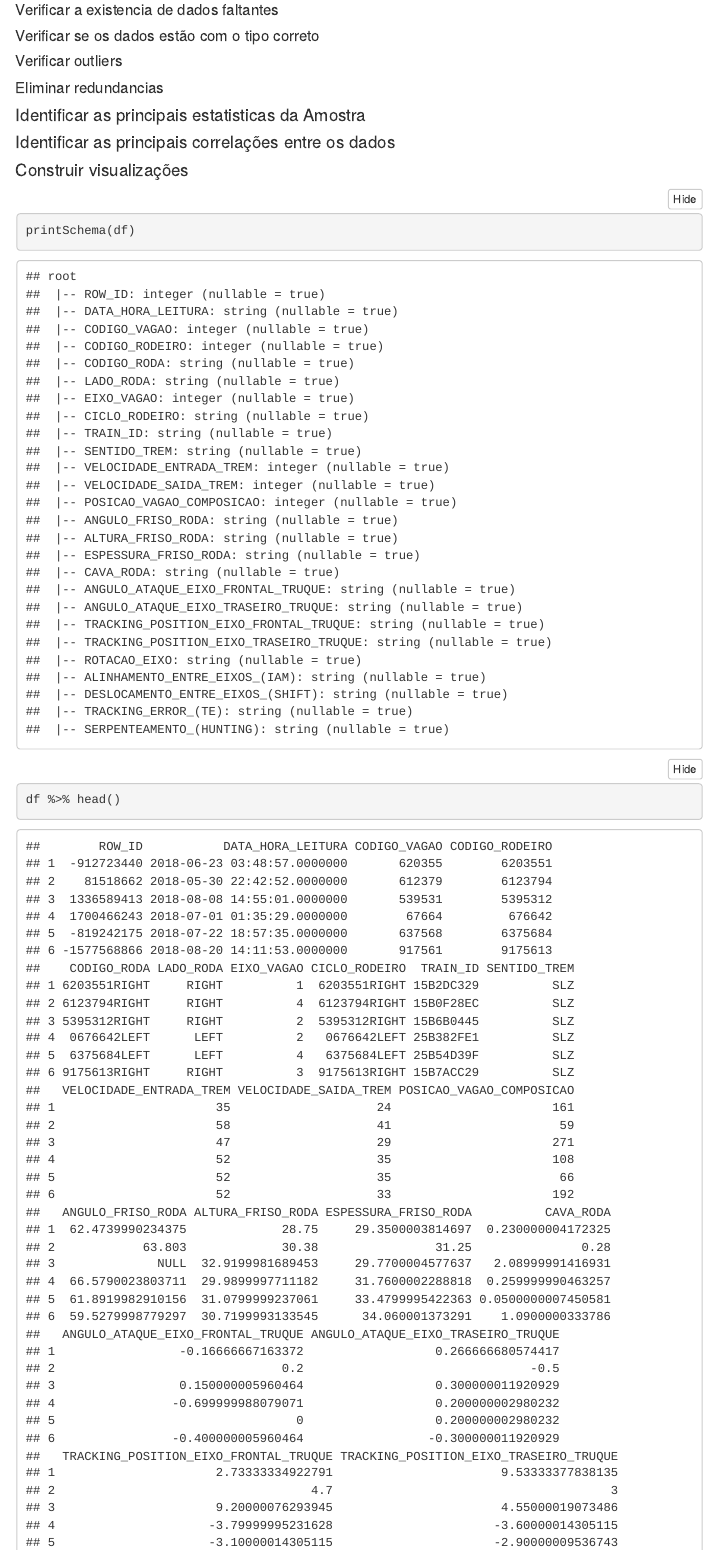
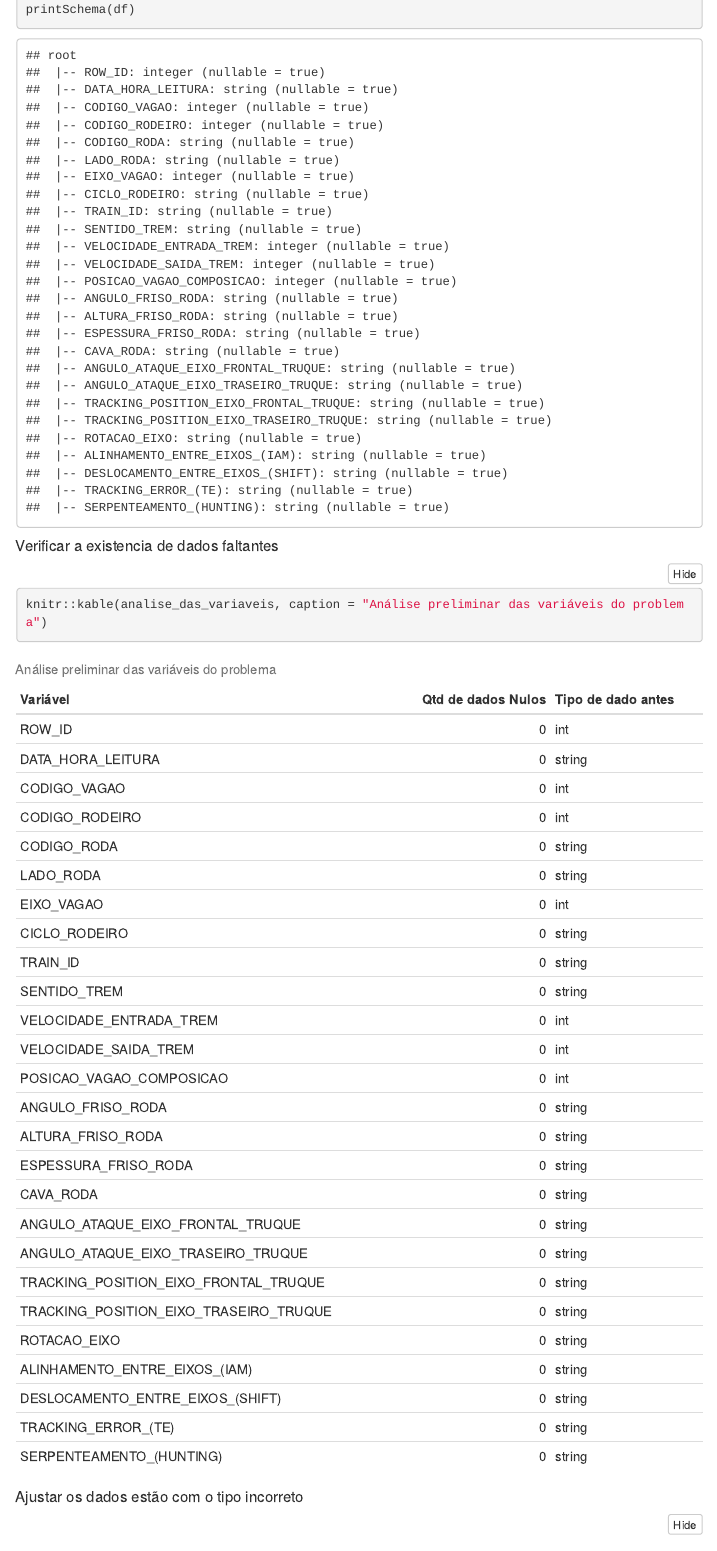
Before and after one commit to Guilherme-Gomez/trabalho-final-desafios, an R Markdown document (trabalho.Rmd): the page in a window 1100 px wide, from 2660 px down before the commit and from 3390 px down after it. The pictures show the output file trabalho.html that the author committed with the source, opened offline; folded parts are opened; menus at the side of the page are left out.

Commit message:
Inclusão de analise de valores faltantes e tabela de Status

````diff
--- a/trabalho.Rmd
+++ b/trabalho.Rmd
@@ -97,2 +103,147 @@ head(df)
+printSchema(df)
+
+```
+
 ##### Verificar a existencia de dados faltantes
-##### Verificar se os dados estão com o tipo correto
+
+```{r include=FALSE}
+
+#Visualizando uma amostra de dados
+SparkR::head(df,32)
+#dtypes(df)
+
+#Verificando valores faltantes no df
+ncol_df <- ncol(df)
+ncol_df
+
+columns(df)
+col_name <- 0
+is_Null <- 0
+col_class <- 0
+
+# "ROW_ID" "int""
+df_ROW_ID_Null <- where(df, isNull(df$ROW_ID))
+
+# "DATA_HORA_LEITURA" "string"" -> Date
+df_DATA_HORA_LEITURA_Null <- where(df, df$DATA_HORA_LEITURA=="")
+
+# "CODIGO_VAGAO" "int"" -> String
+df_CODIGO_VAGAO_Null <- where(df, isNull(df$CODIGO_VAGAO))
+
+# "CODIGO_RODEIRO" "int" -> String
+df_CODIGO_RODEIRO_Null <- where(df, isNull(df$CODIGO_RODEIRO))
+
+# "CODIGO_RODA" "string"
+df_CODIGO_RODA_Null <- where(df, df$CODIGO_RODEIRO=="")
+
+# "LADO_RODA" "string"
+df_LADO_RODA_Null <- where(df, df$LADO_RODA=="")
+
+# "EIXO_VAGAO" "int"
+df_EIXO_VAGAO_Null <- where(df, isNull(df$EIXO_VAGAO))
+
+# "CICLO_RODEIRO" "string"
+df_CICLO_RODEIRO_Null <- where(df, df$CICLO_RODEIRO=="")
+
+# "TRAIN_ID" "string"
+df_TRAIN_ID_Null <- where(df, df$TRAIN_ID=="")
+
+# "SENTIDO_TREM" "string"
+df_SENTIDO_TREM_Null <- where(df, df$SENTIDO_TREM=="")
+
+# "VELOCIDADE_ENTRADA_TREM" "int"
+df_VELOCIDADE_ENTRADA_TREM_Null <- where(df, isNull(df$VELOCIDADE_ENTRADA_TREM))
+
+# "VELOCIDADE_SAIDA_TREM" "int"
+df_VELOCIDADE_SAIDA_TREM_Null <- where(df, isNull(df$VELOCIDADE_SAIDA_TREM))
+
+# "POSICAO_VAGAO_COMPOSICAO" "int"
+df_POSICAO_VAGAO_COMPOSICAO_Null <- where(df, isNull(df$POSICAO_VAGAO_COMPOSICAO))
+
+# "ANGULO_FRISO_RODA" "string" -> int
+df_ANGULO_FRISO_RODA_Null <- where(df, df$ANGULO_FRISO_RODA=="")
+
+# "ALTURA_FRISO_RODA" "string" -> int
+df_ALTURA_FRISO_RODA_Null <- where(df, df$ALTURA_FRISO_RODA=="")
+
+# "ESPESSURA_FRISO_RODA" "string" - int
+df_ESPESSURA_FRISO_RODA_Null <- where(df, df$ESPESSURA_FRISO_RODA=="")
+
+# "CAVA_RODA" "string" - int
+df_CAVA_RODA_Null <- where(df, df$CAVA_RODA=="")
+
+# "ANGULO_ATAQUE_EIXO_FRONTAL_TRUQUE" "string" - int
+df_ANGULO_ATAQUE_EIXO_FRONTAL_TRUQUE_Null <- where(df, df$ANGULO_ATAQUE_EIXO_FRONTAL_TRUQUE=="")
+
+# "ANGULO_ATAQUE_EIXO_TRASEIRO_TRUQUE" "string" - int
+df_ANGULO_ATAQUE_EIXO_TRASEIRO_TRUQUE_Null <- where(df, df$ANGULO_ATAQUE_EIXO_TRASEIRO_TRUQUE=="")
+
+# "TRACKING_POSITION_EIXO_FRONTAL_TRUQUE" "string" - int
+df_TRACKING_POSITION_EIXO_FRONTAL_TRUQUE_Null <- where(df, df$TRACKING_POSITION_EIXO_FRONTAL_TRUQUE=="")
+
+# "TRACKING_POSITION_EIXO_TRASEIRO_TRUQUE" "string" - int
+df_TRACKING_POSITION_EIXO_TRASEIRO_TRUQUE_Null <- where(df, df$TRACKING_POSITION_EIXO_TRASEIRO_TRUQUE=="")
+
+# "ROTACAO_EIXO" "string" - int
+df_ROTACAO_EIXO_Null <- where(df, df$ROTACAO_EIXO=="")
+
+# "ALINHAMENTO_ENTRE_EIXOS_IAM" "string" - int
+df_ALINHAMENTO_ENTRE_EIXOS_IAM_Null <- where(df, df$`ALINHAMENTO_ENTRE_EIXOS_(IAM)`=="")
+
+# "DESLOCAMENTO_ENTRE_EIXOS_(SHIFT)" "string" - int
+df_DESLOCAMENTO_ENTRE_EIXOS_SHIFT_Null <- where(df, df$`DESLOCAMENTO_ENTRE_EIXOS_(SHIFT)`=="")
+
+# "TRACKING_ERROR_(TE)" "string" - int
+df_TRACKING_ERROR_TE_Null <- where(df, df$`TRACKING_ERROR_(TE)`=="")
+
+# "SERPENTEAMENTO_(HUNTING)" "int"
+df_SERPENTEAMENTO_HUNTING_Null <- where(df, df$`SERPENTEAMENTO_(HUNTING)`=="")
+
+col_names <- columns(df)
+
+is_null <- c(count(df_ROW_ID_Null),
+             count(df_DATA_HORA_LEITURA_Null),
+             count(df_CODIGO_VAGAO_Null),
+             count(df_CODIGO_RODEIRO_Null),
+             count(df_CODIGO_RODA_Null),
+             count(df_LADO_RODA_Null),
+             count(df_EIXO_VAGAO_Null),
+             count(df_CICLO_RODEIRO_Null),
+             count(df_TRAIN_ID_Null),
+             count(df_SENTIDO_TREM_Null),
+             count(df_VELOCIDADE_ENTRADA_TREM_Null),
+             count(df_VELOCIDADE_SAIDA_TREM_Null),
+             count(df_POSICAO_VAGAO_COMPOSICAO_Null),
+             count(df_ANGULO_FRISO_RODA_Null),
+             count(df_ALTURA_FRISO_RODA_Null),
+             count(df_ESPESSURA_FRISO_RODA_Null),
+             count(df_CAVA_RODA_Null),
+             count(df_ANGULO_ATAQUE_EIXO_FRONTAL_TRUQUE_Null),
+             count(df_ANGULO_ATAQUE_EIXO_TRASEIRO_TRUQUE_Null),
+             count(df_TRACKING_POSITION_EIXO_FRONTAL_TRUQUE_Null),
+             count(df_TRACKING_POSITION_EIXO_TRASEIRO_TRUQUE_Null),
+             count(df_ROTACAO_EIXO_Null),
+             count(df_ALINHAMENTO_ENTRE_EIXOS_IAM_Null),
+             count(df_DESLOCAMENTO_ENTRE_EIXOS_SHIFT_Null),
+             count(df_TRACKING_ERROR_TE_Null),
+             count(df_SERPENTEAMENTO_HUNTING_Null))
+
+data_type_after <- 0
+for (i in 1:ncol_df){
+  data_type_after[i] <- dtypes(df)[[i]][2]
+  print(dtypes(df)[[i]][2])
+}
+
+analise_das_variaveis <- data.frame(col_names, is_null, data_type_after)
+colnames(analise_das_variaveis) <- c("Variável",
+"Qtd de dados Nulos", "Tipo de dado antes")
+analise_das_variaveis
+```
+
+```{r table}
+knitr::kable(analise_das_variaveis, caption = "Análise preliminar das variáveis do problema")
+```
+
+##### Ajustar os dados estão com o tipo incorreto
+
+```{r}
````
Also changed, not shown: inicializar_spark.R (+29 -0 lines), trabalho.html, trabalho.Rmd (29 more changed lines).
